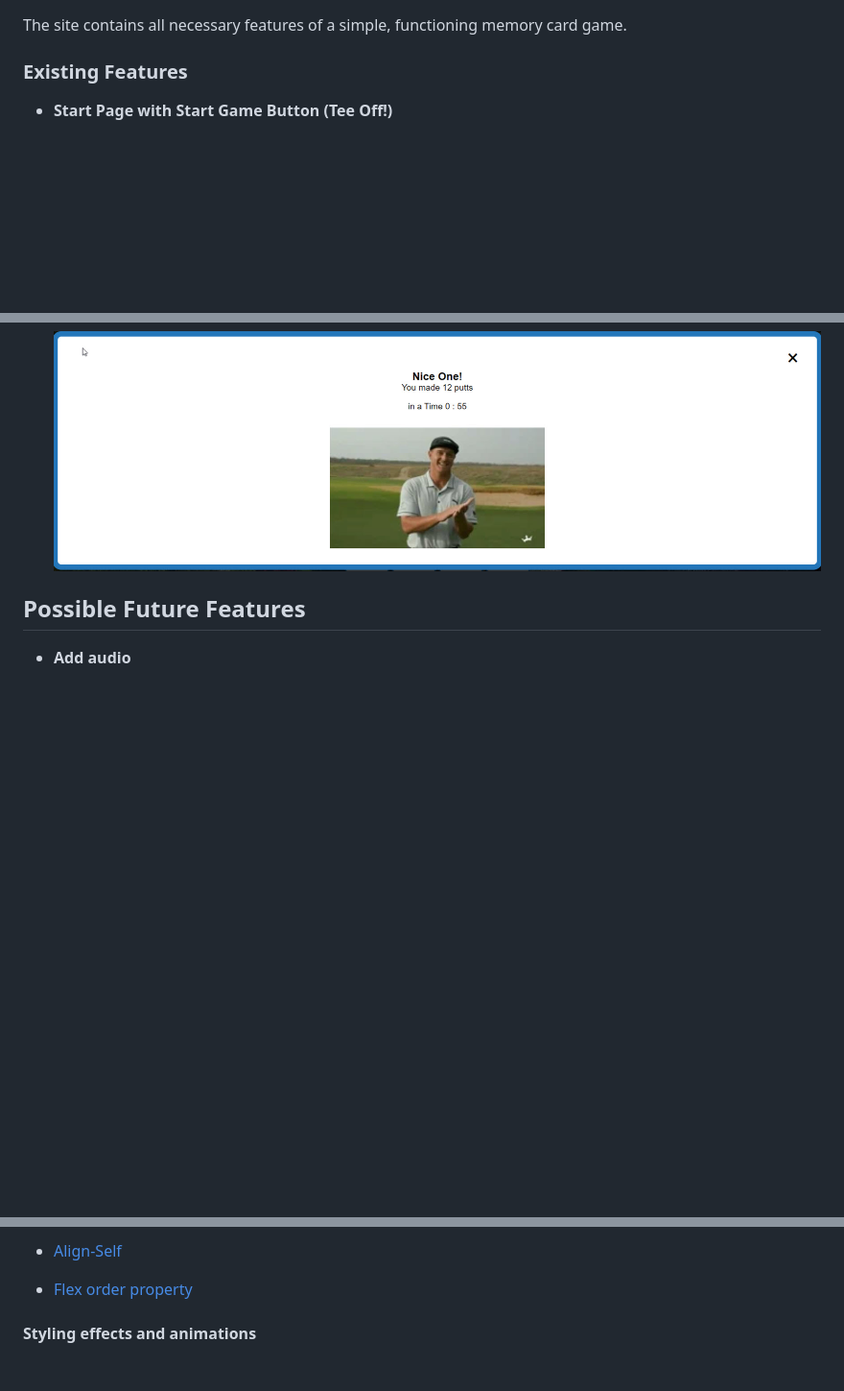
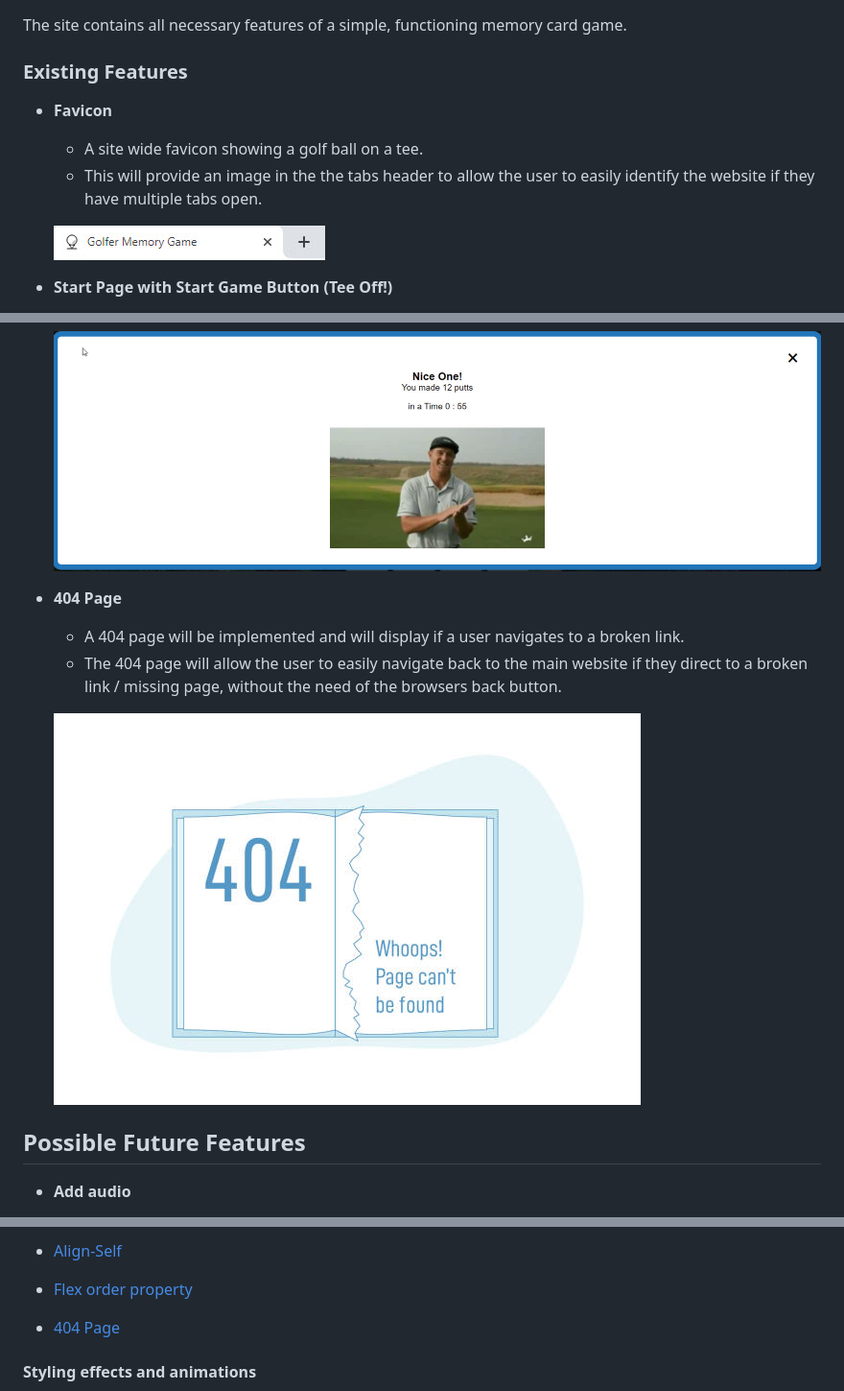
Before and after one commit to PatrickG0308/PP2-GolferMem, a Markdown page: README.md, 3 parts joined by grey strips. Shown: that part at 96% size. GitHub-like rendering; pictures changed too: assets/docs/features/404.jpg (added), assets/docs/features/favicon.jpg (added); blank space fills up the shorter version.

Commit message:
add fav & 404 readme

```diff
--- a/README.md
+++ b/README.md
@@ -36,6 +36,13 @@ Link to [live site](https://patrickg0308.github.io/PP2-GolferMem/)
 The site contains all necessary features of a simple, functioning memory card game.
 
 ### Existing Features
+
+- **Favicon**
+    - A site wide favicon showing a golf ball on a tee.
+    - This will provide an image in the the tabs header to allow the user to easily identify the website if they have multiple tabs open.
+
+
+    ![favicon](assets/docs/features/favicon.jpg)
 
 - **Start Page with Start Game Button (Tee Off!)**
     - Displays when site first loads
@@ -81,6 +88,13 @@ The site contains all necessary features of a simple, functioning memory card ga
    - Displays GIF of Bryson DeChambeau performing a golfers clap.
 
    ![game complete](assets/docs/features/game-complete.jpg)
+
+- **404 Page**
+   - A 404 page will be implemented and will display if a user navigates to a broken link.
+   - The 404 page will allow the user to easily navigate back to the main website if they direct to a broken link / missing page, without the need of the browsers back button.
+
+
+   ![404 page](assets/docs/features/404.jpg)
 
 
 
@@ -270,6 +284,8 @@ The project will now of been cloned on your local machine for use.
 
 - [Flex order property](https://marina-ferreira.github.io/tutorials/css/flexbox/#order)
 
+- [404 Page](https://marina-ferreira.github.io/tutorials/css/flexbox/#order)
+
 
 
 #### Styling effects and animations
```
